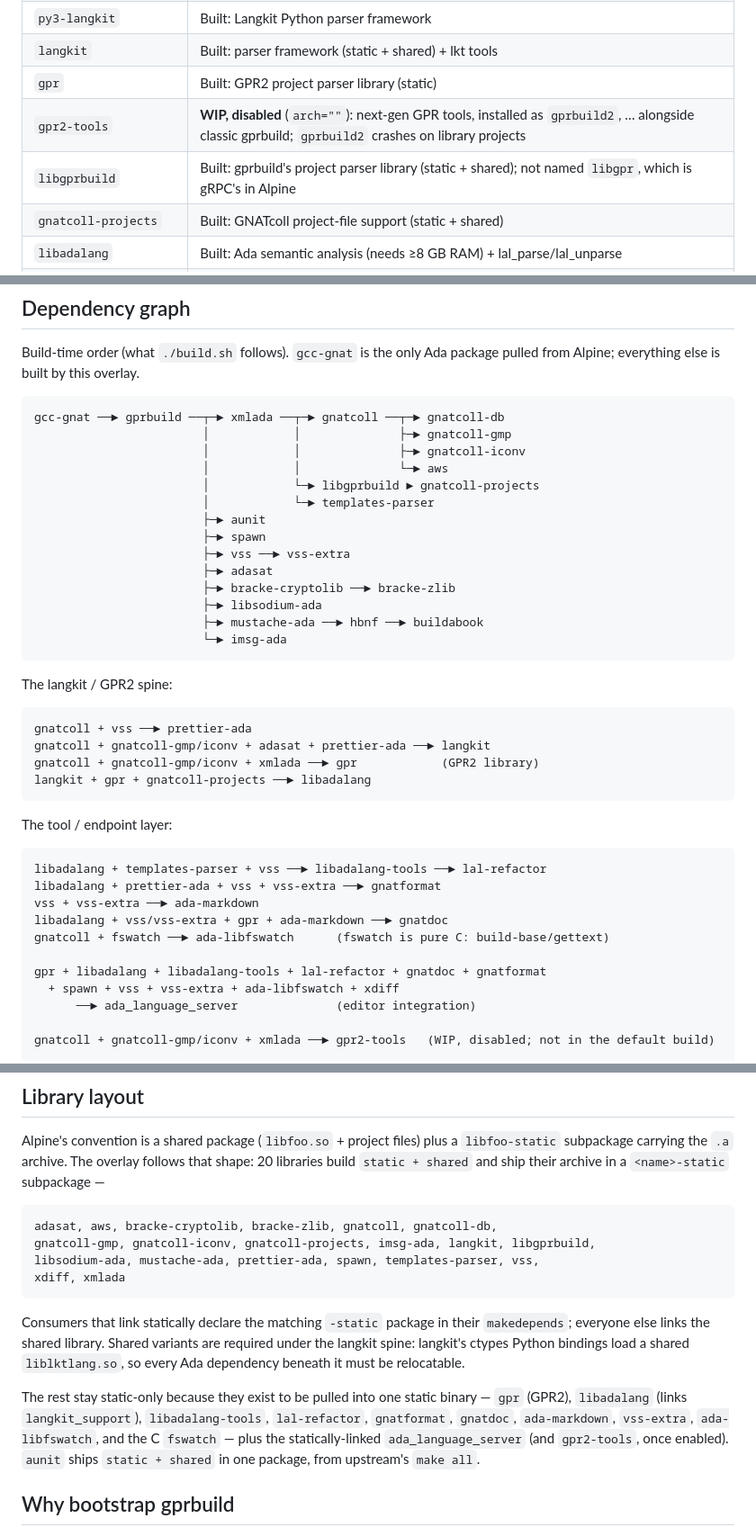
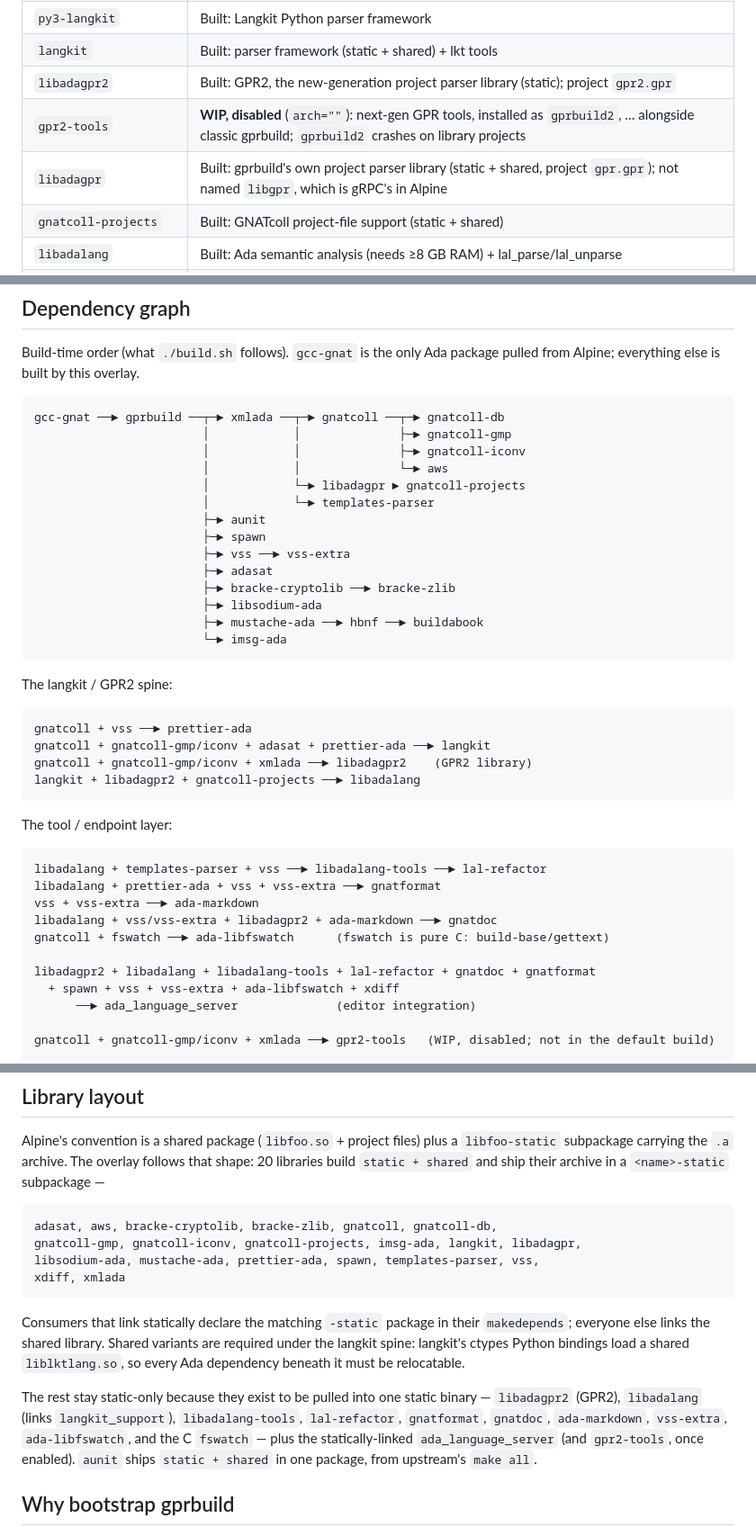
Before and after one commit to moebiusV/ada-on-alpine, a Markdown page: README.md, 3 parts joined by grey strips. Shown at 90% size. GitHub-like rendering.

Commit message:
README: abuild MR row, the renamed libraries, gprbuild without the strip

````diff
--- a/README.md
+++ b/README.md
@@ -86,9 +87,9 @@ tooling and the language server. This is the set proposed for Alpine.
 | `prettier-ada` | Built: Prettier formatter core (static + shared) |
 | `py3-langkit` | Built: Langkit Python parser framework |
 | `langkit` | Built: parser framework (static + shared) + lkt tools |
-| `gpr` | Built: GPR2 project parser library (static) |
+| `libadagpr2` | Built: GPR2, the new-generation project parser library (static); project `gpr2.gpr` |
 | `gpr2-tools` | **WIP, disabled** (`arch=""`): next-gen GPR tools, installed as `gprbuild2`, … alongside classic gprbuild; `gprbuild2` crashes on library projects |
-| `libgprbuild` | Built: gprbuild's project parser library (static + shared); not named `libgpr`, which is gRPC's in Alpine |
+| `libadagpr` | Built: gprbuild's own project parser library (static + shared, project `gpr.gpr`); not named `libgpr`, which is gRPC's in Alpine |
 | `gnatcoll-projects` | Built: GNATcoll project-file support (static + shared) |
 | `libadalang` | Built: Ada semantic analysis (needs ≥8 GB RAM) + lal_parse/lal_unparse |
 | `templates-parser` | Built: AWS templates-parser engine (static + shared; aws builds it in-tree but doesn't install it) |
@@ -141,7 +142,7 @@ gcc-gnat ──► gprbuild ──┬─► xmlada ──┬─► gnatcoll ─
                         │            │              ├─► gnatcoll-gmp
                         │            │              ├─► gnatcoll-iconv
                         │            │              └─► aws
-                        │            └─► libgprbuild ► gnatcoll-projects
+                        │            └─► libadagpr ► gnatcoll-projects
                         │            └─► templates-parser
                         ├─► aunit
                         ├─► spawn
@@ -158,8 +159,8 @@ The langkit / GPR2 spine:
 ```
 gnatcoll + vss ──► prettier-ada
 gnatcoll + gnatcoll-gmp/iconv + adasat + prettier-ada ──► langkit
-gnatcoll + gnatcoll-gmp/iconv + xmlada ──► gpr            (GPR2 library)
-langkit + gpr + gnatcoll-projects ──► libadalang
+gnatcoll + gnatcoll-gmp/iconv + xmlada ──► libadagpr2    (GPR2 library)
+langkit + libadagpr2 + gnatcoll-projects ──► libadalang
 ```
 
 The tool / endpoint layer:
@@ -168,10 +169,10 @@ The tool / endpoint layer:
 libadalang + templates-parser + vss ──► libadalang-tools ──► lal-refactor
 libadalang + prettier-ada + vss + vss-extra ──► gnatformat
 vss + vss-extra ──► ada-markdown
-libadalang + vss/vss-extra + gpr + ada-markdown ──► gnatdoc
+libadalang + vss/vss-extra + libadagpr2 + ada-markdown ──► gnatdoc
 gnatcoll + fswatch ──► ada-libfswatch      (fswatch is pure C: build-base/gettext)
 
-gpr + libadalang + libadalang-tools + lal-refactor + gnatdoc + gnatformat
+libadagpr2 + libadalang + libadalang-tools + lal-refactor + gnatdoc + gnatformat
   + spawn + vss + vss-extra + ada-libfswatch + xdiff
       ──► ada_language_server              (editor integration)
 
@@ -195,7 +196,7 @@ that shape: 20 libraries build `static + shared` and ship their archive in a
 `<name>-static` subpackage —
 
     adasat, aws, bracke-cryptolib, bracke-zlib, gnatcoll, gnatcoll-db,
-    gnatcoll-gmp, gnatcoll-iconv, gnatcoll-projects, imsg-ada, langkit, libgprbuild,
+    gnatcoll-gmp, gnatcoll-iconv, gnatcoll-projects, imsg-ada, langkit, libadagpr,
     libsodium-ada, mustache-ada, prettier-ada, spawn, templates-parser, vss,
     xdiff, xmlada
 
@@ -205,7 +206,7 @@ required under the langkit spine: langkit's ctypes Python bindings load a
 shared `liblktlang.so`, so every Ada dependency beneath it must be relocatable.
 
 The rest stay static-only because they exist to be pulled into one static
-binary — `gpr` (GPR2), `libadalang` (links `langkit_support`),
+binary — `libadagpr2` (GPR2), `libadalang` (links `langkit_support`),
 `libadalang-tools`, `lal-refactor`, `gnatformat`, `gnatdoc`, `ada-markdown`,
 `vss-extra`, `ada-libfswatch`, and the C `fswatch` — plus the statically-linked
 `ada_language_server` (and `gpr2-tools`, once enabled). `aunit` ships
````
Also changed, not shown: other parts of README.md (+5 -4 lines).
